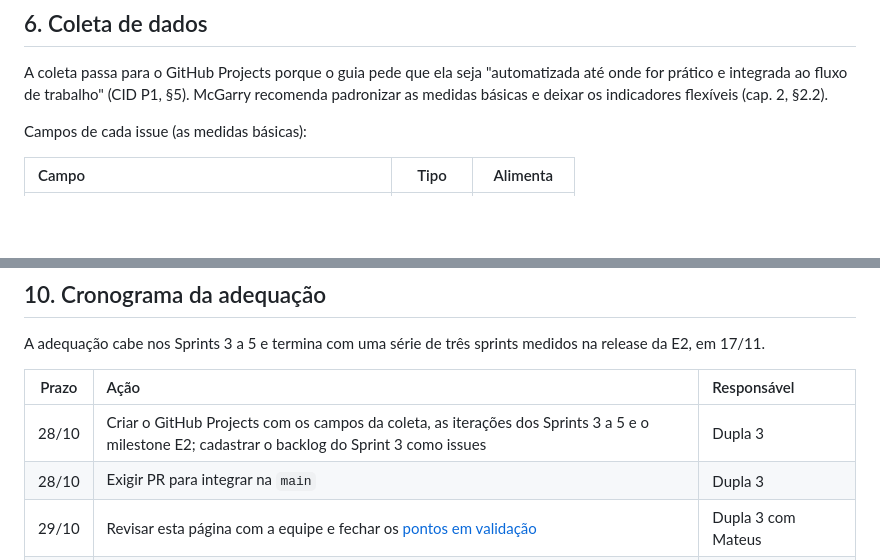
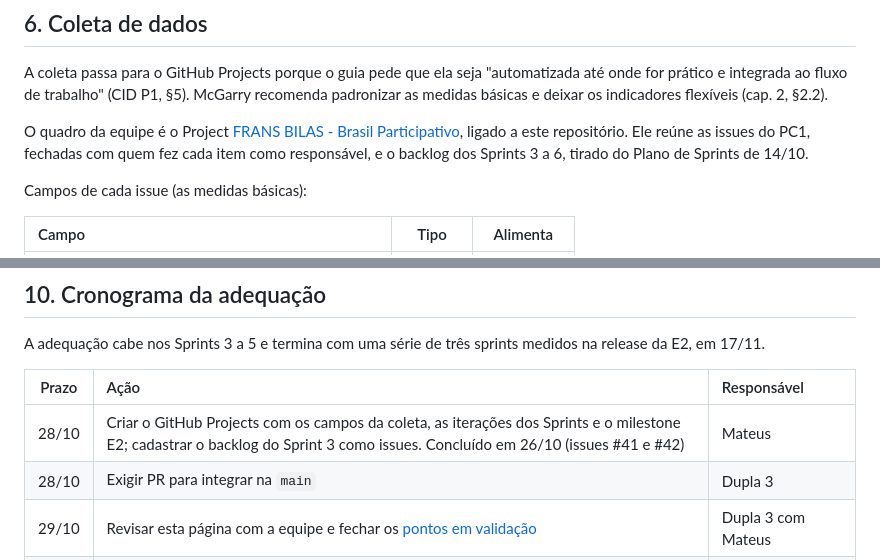
Before and after one commit to FCTE-Qualidade-de-Software-1/2026-2_T02_FRANS_BILAS, a Markdown page: documentation/content/gestao.md, 2 parts joined by grey strips. GitHub-like rendering; blank space fills up the shorter version.

Commit message:
docs(gestao): adiciona link do GitHub Project da equipe
Co-Authored-By: Claude Opus 5.5 <noreply@anthropic.com>

```diff
--- a/documentation/content/gestao.md
+++ b/documentation/content/gestao.md
@@ -169,6 +169,8 @@ O guia pede que as medidas sejam revistas para garantir que estão em uso; se n
 
 A coleta passa para o GitHub Projects porque o guia pede que ela seja "automatizada até onde for prático e integrada ao fluxo de trabalho" (CID P1, §5). McGarry recomenda padronizar as medidas básicas e deixar os indicadores flexíveis (cap. 2, §2.2).
 
+O quadro da equipe é o Project [FRANS BILAS - Brasil Participativo](https://github.com/orgs/FCTE-Qualidade-de-Software-1/projects/33), ligado a este repositório. Ele reúne as issues do PC1, fechadas com quem fez cada item como responsável, e o backlog dos Sprints 3 a 6, tirado do Plano de Sprints de 14/10.
+
 Campos de cada issue (as medidas básicas):
 
 | Campo | Tipo | Alimenta |
@@ -240,7 +242,7 @@ A adequação cabe nos Sprints 3 a 5 e termina com uma série de três sprints m
 
 | Prazo | Ação | Responsável |
 | :---: | :--- | :--- |
-| 28/10 | Criar o GitHub Projects com os campos da coleta, as iterações dos Sprints 3 a 5 e o milestone E2; cadastrar o backlog do Sprint 3 como issues | Dupla 3 |
+| 28/10 | Criar o GitHub Projects com os campos da coleta, as iterações dos Sprints e o milestone E2; cadastrar o backlog do Sprint 3 como issues. Concluído em 26/10 (issues #41 e #42) | Mateus |
 | 28/10 | Exigir PR para integrar na `main` | Dupla 3 |
 | 29/10 | Revisar esta página com a equipe e fechar os [pontos em validação](#9-pontos-em-validacao) | Dupla 3 com Mateus |
 | 04/11 | Fim do Sprint 3: primeira medição completa e avaliação da medição; levar ao Ponto de Controle 2 | Equipe |
```
